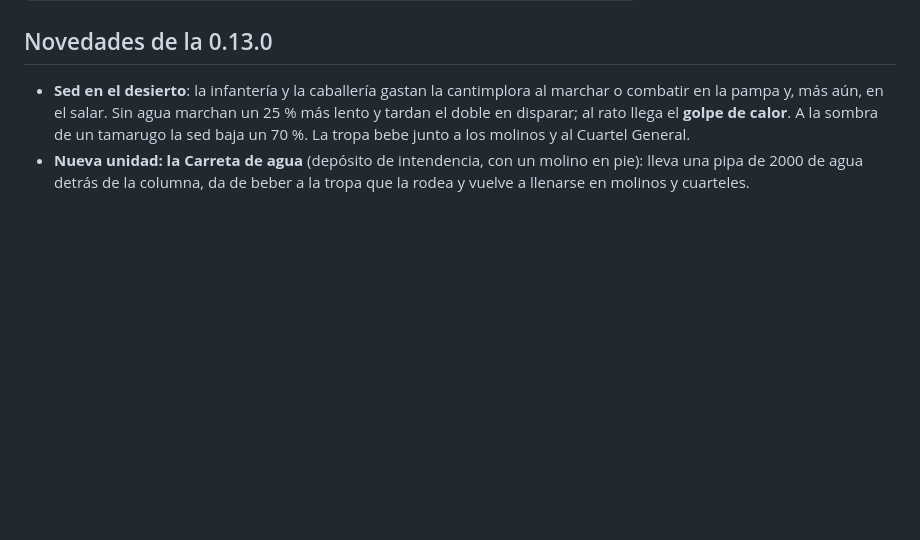
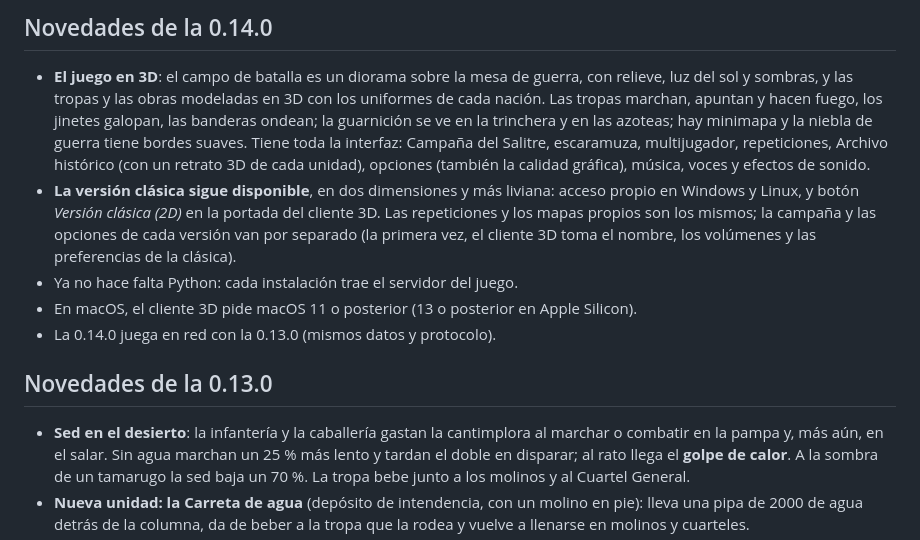
Before and after one commit to supersovo/Guerra-del-Pacifivo-Atenea, a Markdown page: rts/descargas/LEEME.md, the part around one of its changes. Rendered like a GitHub page; blank space fills up the shorter version.

```diff
--- a/rts/descargas/LEEME.md
+++ b/rts/descargas/LEEME.md
@@ -65,3 +91,22 @@ aplicación y se usa desde la Terminal:
+## Novedades de la 0.14.0
+
+- **El juego en 3D**: el campo de batalla es un diorama sobre la mesa de guerra,
+  con relieve, luz del sol y sombras, y las tropas y las obras modeladas en 3D
+  con los uniformes de cada nación. Las tropas marchan, apuntan y hacen fuego,
+  los jinetes galopan, las banderas ondean; la guarnición se ve en la trinchera
+  y en las azoteas; hay minimapa y la niebla de guerra tiene bordes suaves. Tiene
+  toda la interfaz: Campaña del Salitre, escaramuza, multijugador, repeticiones,
+  Archivo histórico (con un retrato 3D de cada unidad), opciones (también la
+  calidad gráfica), música, voces y efectos de sonido.
+- **La versión clásica sigue disponible**, en dos dimensiones y más liviana:
+  acceso propio en Windows y Linux, y botón *Versión clásica (2D)* en la portada
+  del cliente 3D. Las repeticiones y los mapas propios son los mismos; la
+  campaña y las opciones de cada versión van por separado (la primera vez, el
+  cliente 3D toma el nombre, los volúmenes y las preferencias de la clásica).
+- Ya no hace falta Python: cada instalación trae el servidor del juego.
+- En macOS, el cliente 3D pide macOS 11 o posterior (13 o posterior en Apple
+  Silicon).
+- La 0.14.0 juega en red con la 0.13.0 (mismos datos y protocolo).
 
 ## Novedades de la 0.13.0
 
```
Also changed, not shown: other parts of rts/descargas/LEEME.md (+40 -14 lines).
